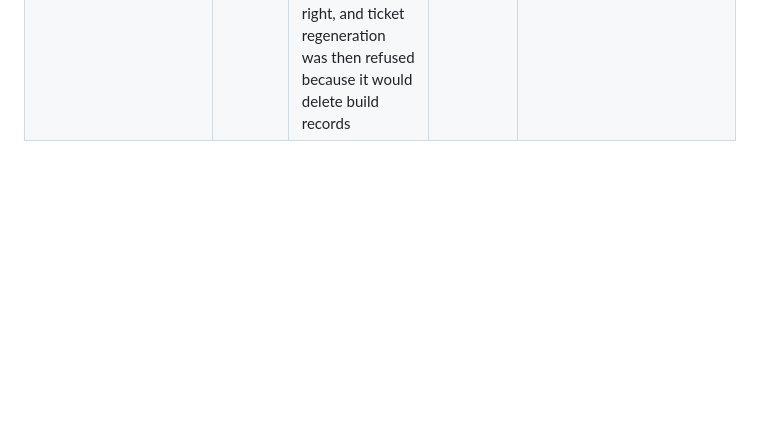
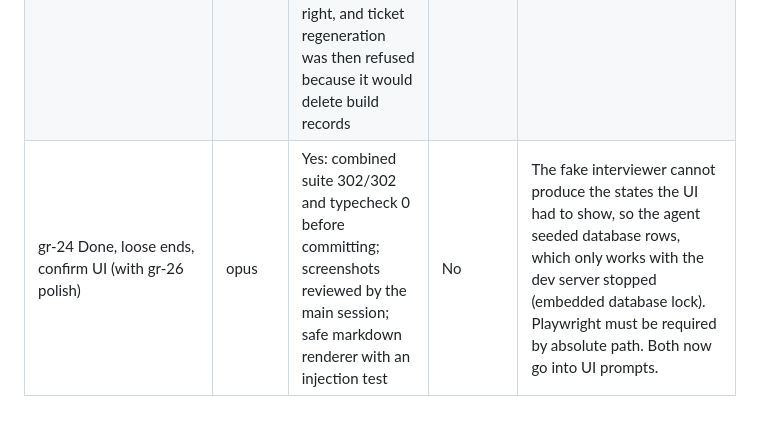
Before and after one commit to jisequilla/grill-room, a Markdown page: docs/delegation-log.md, the part around the change. GitHub-like rendering; blank space fills up the shorter version.

Commit message:
Log ticket 24
Co-Authored-By: Claude Fable 5.1 <noreply@anthropic.com>

```diff
--- a/docs/delegation-log.md
+++ b/docs/delegation-log.md
@@ -24,3 +24,4 @@ One row per delegated task. Bead close comments hold the detail; this table is t
 | gr-08 Spec synthesis and tickets (with gr-23) | sonnet | Yes: combined suite 242/242 and typecheck 0 before committing the merge; live with the real model the app turned the confirmed session into a seven-section spec with 35 user stories (105s) and 18 tickets with a valid dependency graph (75s) | No | Did not specify break-into-tickets' return shape or the separator used when formatting dispositions; the agent chose sensibly and flagged both. |
 | gr-09 Export | sonnet | Yes: combined suite 263/263 and typecheck 0 before committing; live export of the real session wrote spec.md and 18 issue files in the tracker layout, refused a relative path, and the overwrite guard wrote nothing while listing all 19 existing files | No | None reported. The format of ticketsSkippedReason was unspecified. |
 | gr-10 Build records | sonnet | Yes: combined suite 284/284 and typecheck 0 before committing; live on the real session both the HTTP and command-line forms logged records, the summary was right, and ticket regeneration was then refused because it would delete build records | No | None reported. It established that the action command line forwards to the running dev server, since the embedded database refuses a second opener. |
+| gr-24 Done, loose ends, confirm UI (with gr-26 polish) | opus | Yes: combined suite 302/302 and typecheck 0 before committing; screenshots reviewed by the main session; safe markdown renderer with an injection test | No | The fake interviewer cannot produce the states the UI had to show, so the agent seeded database rows, which only works with the dev server stopped (embedded database lock). Playwright must be required by absolute path. Both now go into UI prompts. |
```
